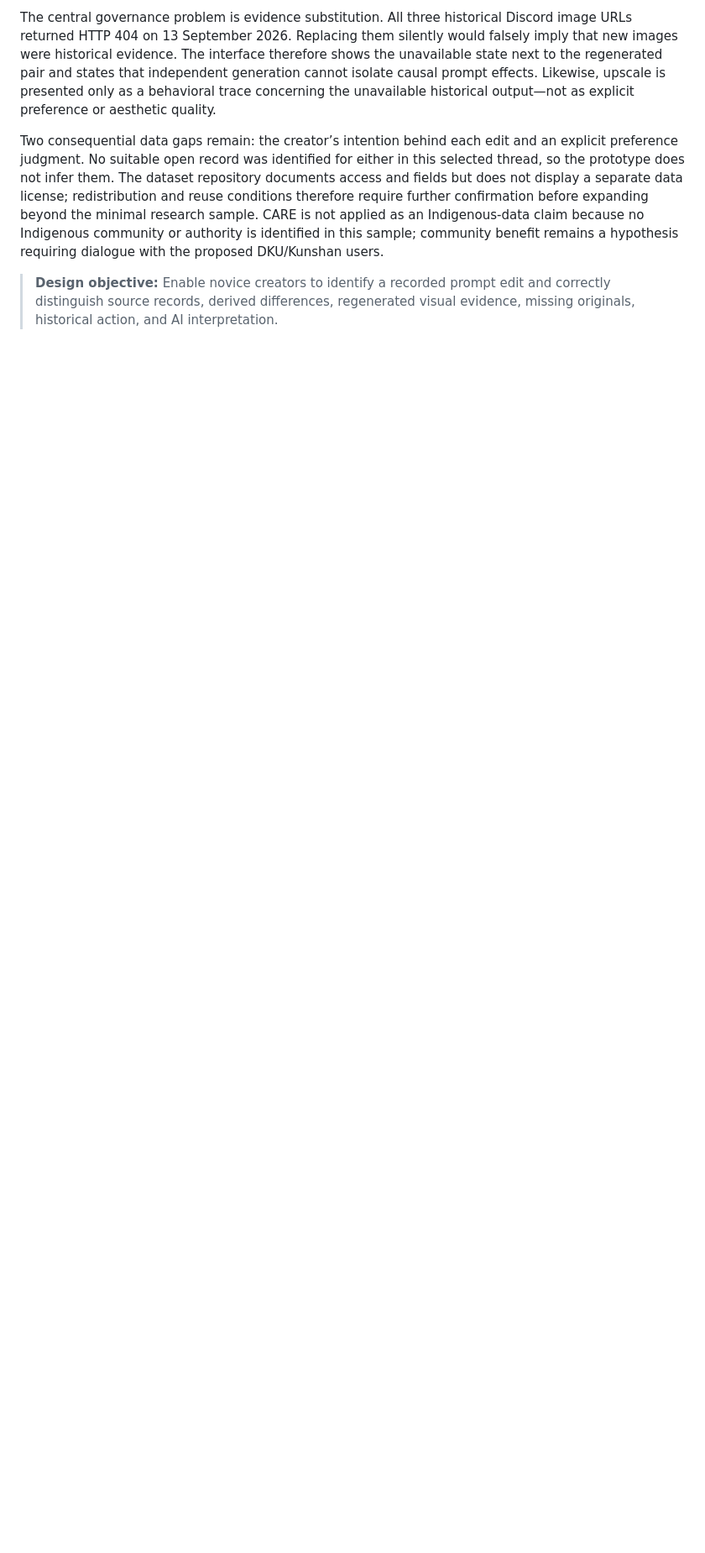
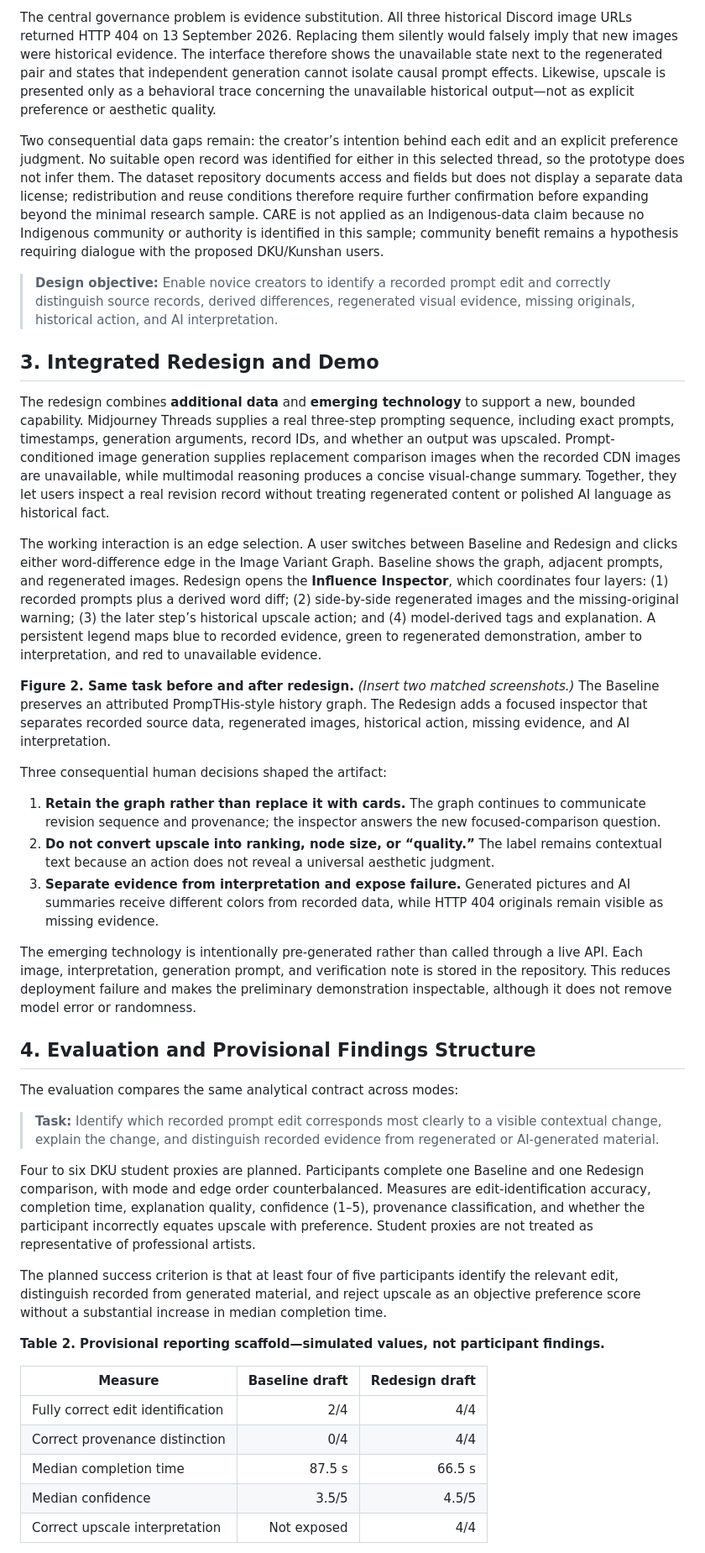
Before and after one commit to Sitong-Chang/infovis-sc972, a Markdown page: docs/paper-draft.md, the part around one of its changes. Shown at 84% size. GitHub-like rendering; blank space fills up the shorter version.

```diff
--- a/docs/paper-draft.md
+++ b/docs/paper-draft.md
@@ -51,3 +51,39 @@ Two consequential data gaps remain: the creator’s intention behind each edit a
 
 > **Design objective:** Enable novice creators to identify a recorded prompt edit and correctly distinguish source records, derived differences, regenerated visual evidence, missing originals, historical action, and AI interpretation.
 
+## 3. Integrated Redesign and Demo
+
+The redesign combines **additional data** and **emerging technology** to support a new, bounded capability. Midjourney Threads supplies a real three-step prompting sequence, including exact prompts, timestamps, generation arguments, record IDs, and whether an output was upscaled. Prompt-conditioned image generation supplies replacement comparison images when the recorded CDN images are unavailable, while multimodal reasoning produces a concise visual-change summary. Together, they let users inspect a real revision record without treating regenerated content or polished AI language as historical fact.
+
+The working interaction is an edge selection. A user switches between Baseline and Redesign and clicks either word-difference edge in the Image Variant Graph. Baseline shows the graph, adjacent prompts, and regenerated images. Redesign opens the **Influence Inspector**, which coordinates four layers: (1) recorded prompts plus a derived word diff; (2) side-by-side regenerated images and the missing-original warning; (3) the later step’s historical upscale action; and (4) model-derived tags and explanation. A persistent legend maps blue to recorded evidence, green to regenerated demonstration, amber to interpretation, and red to unavailable evidence.
+
+**Figure 2. Same task before and after redesign.** *(Insert two matched screenshots.)* The Baseline preserves an attributed PrompTHis-style history graph. The Redesign adds a focused inspector that separates recorded source data, regenerated images, historical action, missing evidence, and AI interpretation.
+
+Three consequential human decisions shaped the artifact:
+
+1. **Retain the graph rather than replace it with cards.** The graph continues to communicate revision sequence and provenance; the inspector answers the new focused-comparison question.
+2. **Do not convert upscale into ranking, node size, or “quality.”** The label remains contextual text because an action does not reveal a universal aesthetic judgment.
+3. **Separate evidence from interpretation and expose failure.** Generated pictures and AI summaries receive different colors from recorded data, while HTTP 404 originals remain visible as missing evidence.
+
+The emerging technology is intentionally pre-generated rather than called through a live API. Each image, interpretation, generation prompt, and verification note is stored in the repository. This reduces deployment failure and makes the preliminary demonstration inspectable, although it does not remove model error or randomness.
+
+## 4. Evaluation and Provisional Findings Structure
+
+The evaluation compares the same analytical contract across modes:
+
+> **Task:** Identify which recorded prompt edit corresponds most clearly to a visible contextual change, explain the change, and distinguish recorded evidence from regenerated or AI-generated material.
+
+Four to six DKU student proxies are planned. Participants complete one Baseline and one Redesign comparison, with mode and edge order counterbalanced. Measures are edit-identification accuracy, completion time, explanation quality, confidence (1–5), provenance classification, and whether the participant incorrectly equates upscale with preference. Student proxies are not treated as representative of professional artists.
+
+The planned success criterion is that at least four of five participants identify the relevant edit, distinguish recorded from generated material, and reject upscale as an objective preference score without a substantial increase in median completion time.
+
+**Table 2. Provisional reporting scaffold—simulated values, not participant findings.**
+
+| Measure | Baseline draft | Redesign draft |
+|---|---:|---:|
+| Fully correct edit identification | 2/4 | 4/4 |
+| Correct provenance distinction | 0/4 | 4/4 |
+| Median completion time | 87.5 s | 66.5 s |
+| Median confidence | 3.5/5 | 4.5/5 |
+| Correct upscale interpretation | Not exposed | 4/4 |
+
```
Also changed, not shown: other parts of docs/paper-draft.md (+11 -1 lines), README.md (+1 -0 lines).
